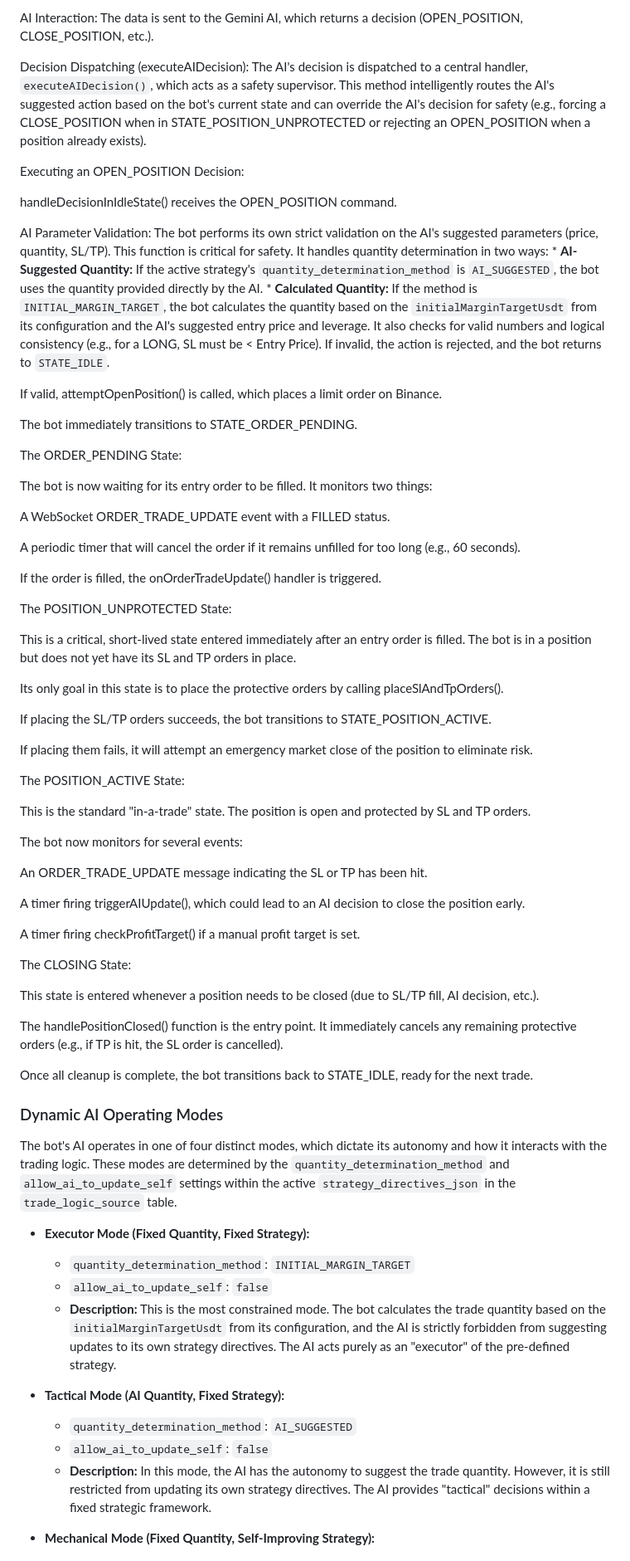
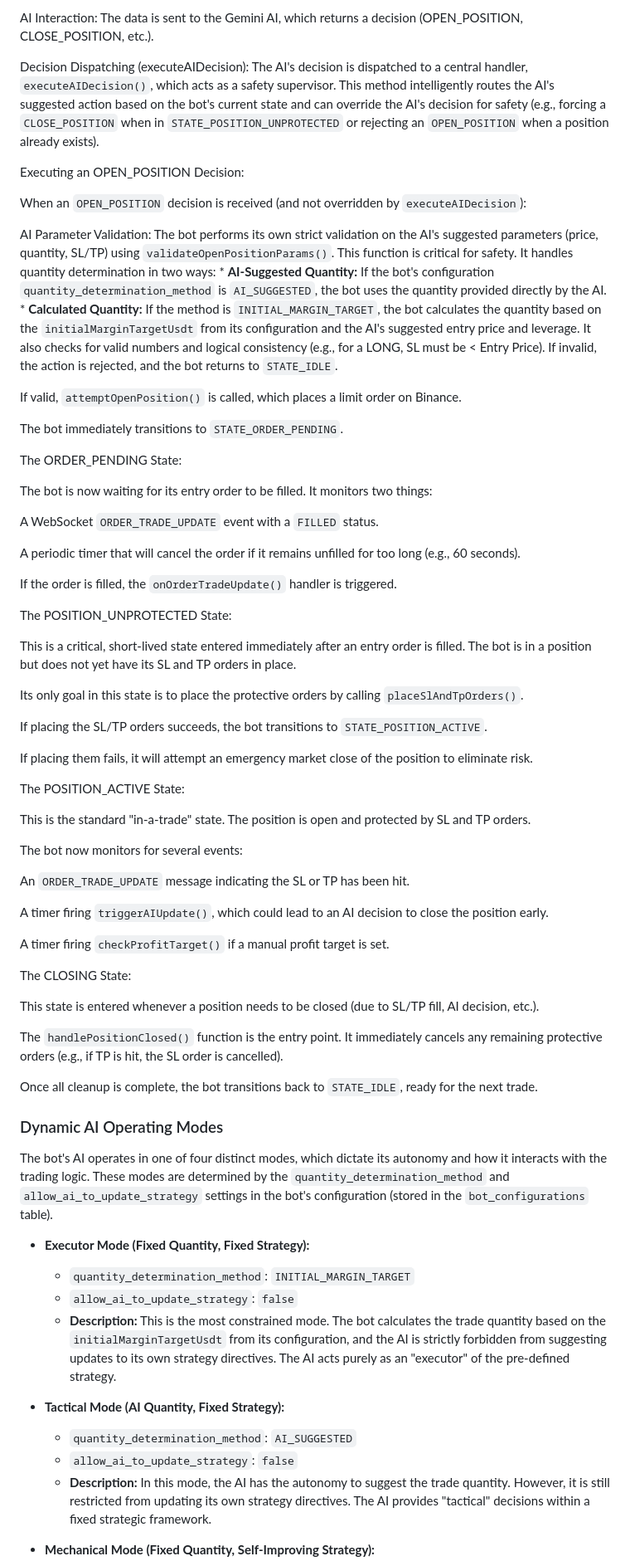
Before and after one commit to nehemiaobati/appbackup, a Markdown page: README.md, the part around one of its changes. Shown at 83% size. GitHub-like rendering.

```diff
--- a/README.md
+++ b/README.md
@@ -112,38 +109,38 @@ Data Collection (collectDataForAI): A comprehensive snapshot of the market, acco
 
 AI Interaction: The data is sent to the Gemini AI, which returns a decision (OPEN_POSITION, CLOSE_POSITION, etc.).
 
-Decision Dispatching (executeAIDecision): The AI's decision is dispatched to a central handler, `executeAIDecision()`, which acts as a safety supervisor. This method intelligently routes the AI's suggested action based on the bot's current state and can override the AI's decision for safety (e.g., forcing a CLOSE_POSITION when in STATE_POSITION_UNPROTECTED or rejecting an OPEN_POSITION when a position already exists).
+Decision Dispatching (executeAIDecision): The AI's decision is dispatched to a central handler, `executeAIDecision()`, which acts as a safety supervisor. This method intelligently routes the AI's suggested action based on the bot's current state and can override the AI's decision for safety (e.g., forcing a `CLOSE_POSITION` when in `STATE_POSITION_UNPROTECTED` or rejecting an `OPEN_POSITION` when a position already exists).
 
 Executing an OPEN_POSITION Decision:
 
-handleDecisionInIdleState() receives the OPEN_POSITION command.
+When an `OPEN_POSITION` decision is received (and not overridden by `executeAIDecision`):
 
-AI Parameter Validation: The bot performs its own strict validation on the AI's suggested parameters (price, quantity, SL/TP). This function is critical for safety. It handles quantity determination in two ways:
-    *   **AI-Suggested Quantity:** If the active strategy's `quantity_determination_method` is `AI_SUGGESTED`, the bot uses the quantity provided directly by the AI.
+AI Parameter Validation: The bot performs its own strict validation on the AI's suggested parameters (price, quantity, SL/TP) using `validateOpenPositionParams()`. This function is critical for safety. It handles quantity determination in two ways:
+    *   **AI-Suggested Quantity:** If the bot's configuration `quantity_determination_method` is `AI_SUGGESTED`, the bot uses the quantity provided directly by the AI.
     *   **Calculated Quantity:** If the method is `INITIAL_MARGIN_TARGET`, the bot calculates the quantity based on the `initialMarginTargetUsdt` from its configuration and the AI's suggested entry price and leverage.
 It also checks for valid numbers and logical consistency (e.g., for a LONG, SL must be < Entry Price). If invalid, the action is rejected, and the bot returns to `STATE_IDLE`.
 
-If valid, attemptOpenPosition() is called, which places a limit order on Binance.
+If valid, `attemptOpenPosition()` is called, which places a limit order on Binance.
 
-The bot immediately transitions to STATE_ORDER_PENDING.
+The bot immediately transitions to `STATE_ORDER_PENDING`.
 
 The ORDER_PENDING State:
 
 The bot is now waiting for its entry order to be filled. It monitors two things:
 
-A WebSocket ORDER_TRADE_UPDATE event with a FILLED status.
+A WebSocket `ORDER_TRADE_UPDATE` event with a `FILLED` status.
 
 A periodic timer that will cancel the order if it remains unfilled for too long (e.g., 60 seconds).
 
-If the order is filled, the onOrderTradeUpdate() handler is triggered.
+If the order is filled, the `onOrderTradeUpdate()` handler is triggered.
 
 The POSITION_UNPROTECTED State:
 
 This is a critical, short-lived state entered immediately after an entry order is filled. The bot is in a position but does not yet have its SL and TP orders in place.
 
-Its only goal in this state is to place the protective orders by calling placeSlAndTpOrders().
+Its only goal in this state is to place the protective orders by calling `placeSlAndTpOrders()`.
 
-If placing the SL/TP orders succeeds, the bot transitions to STATE_POSITION_ACTIVE.
+If placing the SL/TP orders succeeds, the bot transitions to `STATE_POSITION_ACTIVE`.
 
 If placing them fails, it will attempt an emergency market close of the position to eliminate risk.
 
@@ -153,32 +150,32 @@ This is the standard "in-a-trade" state. The position is open and protected by S
 
 The bot now monitors for several events:
 
-An ORDER_TRADE_UPDATE message indicating the SL or TP has been hit.
+An `ORDER_TRADE_UPDATE` message indicating the SL or TP has been hit.
 
-A timer firing triggerAIUpdate(), which could lead to an AI decision to close the position early.
+A timer firing `triggerAIUpdate()`, which could lead to an AI decision to close the position early.
 
-A timer firing checkProfitTarget() if a manual profit target is set.
+A timer firing `checkProfitTarget()` if a manual profit target is set.
 
 The CLOSING State:
 
 This state is entered whenever a position needs to be closed (due to SL/TP fill, AI decision, etc.).
 
-The handlePositionClosed() function is the entry point. It immediately cancels any remaining protective orders (e.g., if TP is hit, the SL order is cancelled).
+The `handlePositionClosed()` function is the entry point. It immediately cancels any remaining protective orders (e.g., if TP is hit, the SL order is cancelled).
 
-Once all cleanup is complete, the bot transitions back to STATE_IDLE, ready for the next trade.
+Once all cleanup is complete, the bot transitions back to `STATE_IDLE`, ready for the next trade.
 
 ### Dynamic AI Operating Modes
 
-The bot's AI operates in one of four distinct modes, which dictate its autonomy and how it interacts with the trading logic. These modes are determined by the `quantity_determination_method` and `allow_ai_to_update_self` settings within the active `strategy_directives_json` in the `trade_logic_source` table.
+The bot's AI operates in one of four distinct modes, which dictate its autonomy and how it interacts with the trading logic. These modes are determined by the `quantity_determination_method` and `allow_ai_to_update_strategy` settings in the bot's configuration (stored in the `bot_configurations` table).
 
 *   **Executor Mode (Fixed Quantity, Fixed Strategy):**
     *   `quantity_determination_method`: `INITIAL_MARGIN_TARGET`
-    *   `allow_ai_to_update_self`: `false`
+    *   `allow_ai_to_update_strategy`: `false`
     *   **Description:** This is the most constrained mode. The bot calculates the trade quantity based on the `initialMarginTargetUsdt` from its configuration, and the AI is strictly forbidden from suggesting updates to its own strategy directives. The AI acts purely as an "executor" of the pre-defined strategy.
 
 *   **Tactical Mode (AI Quantity, Fixed Strategy):**
     *   `quantity_determination_method`: `AI_SUGGESTED`
-    *   `allow_ai_to_update_self`: `false`
+    *   `allow_ai_to_update_strategy`: `false`
     *   **Description:** In this mode, the AI has the autonomy to suggest the trade quantity. However, it is still restricted from updating its own strategy directives. The AI provides "tactical" decisions within a fixed strategic framework.
 
 *   **Mechanical Mode (Fixed Quantity, Self-Improving Strategy):**
```
Also changed, not shown: other parts of README.md (+20 -25 lines).
